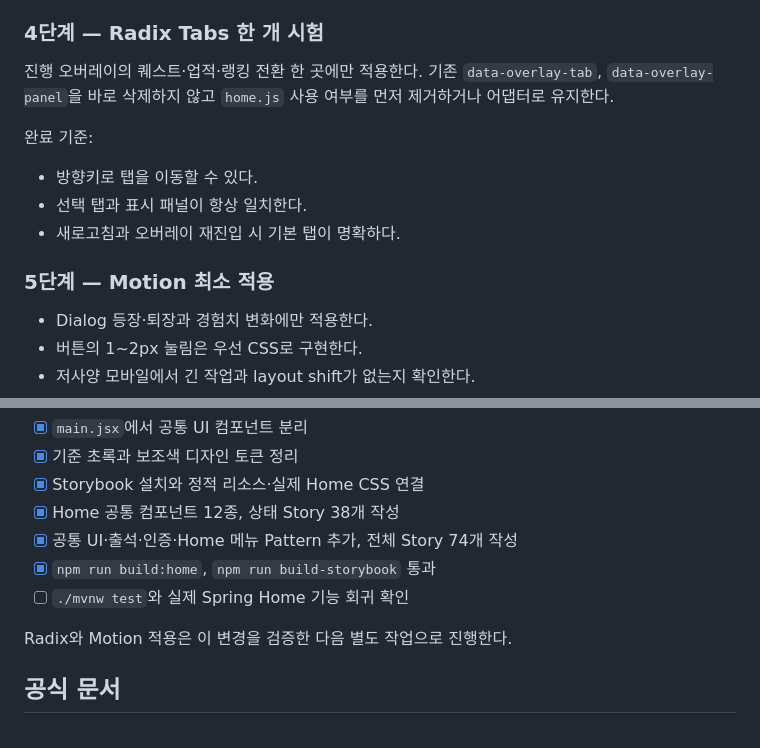
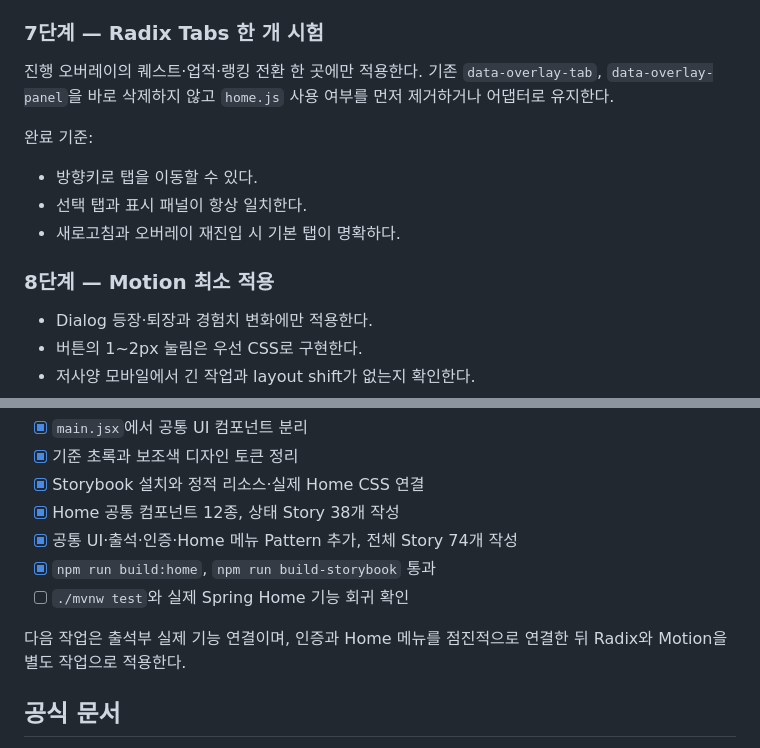
Before and after one commit to nhnacademy-aiot3-omagotchi/omagotchi-frontend, a Markdown page: docs/home-ui/react-ui-adoption-checklist.md, 2 parts joined by grey strips. GitHub-like rendering.

```diff
--- a/docs/home-ui/react-ui-adoption-checklist.md
+++ b/docs/home-ui/react-ui-adoption-checklist.md
@@ -275,7 +340,7 @@ data-overlay-tab / data-overlay-panel
 - 모바일에서 배경 스크롤이 잠기고 Dialog 내부만 스크롤된다.
 - 기존 `home.js` 기능과 `data-*` 계약이 유지된다.
 
-### 4단계 — Radix Tabs 한 개 시험
+### 7단계 — Radix Tabs 한 개 시험
 
 진행 오버레이의 퀘스트·업적·랭킹 전환 한 곳에만 적용한다. 기존
 `data-overlay-tab`, `data-overlay-panel`을 바로 삭제하지 않고 `home.js` 사용 여부를 먼저
@@ -287,7 +352,7 @@ data-overlay-tab / data-overlay-panel
 - 선택 탭과 표시 패널이 항상 일치한다.
 - 새로고침과 오버레이 재진입 시 기본 탭이 명확하다.
 
-### 5단계 — Motion 최소 적용
+### 8단계 — Motion 최소 적용
 
 - Dialog 등장·퇴장과 경험치 변화에만 적용한다.
 - 버튼의 1~2px 눌림은 우선 CSS로 구현한다.
@@ -342,7 +407,8 @@ npm run build-storybook
 - [x] `npm run build:home`, `npm run build-storybook` 통과
 - [ ] `./mvnw test`와 실제 Spring Home 기능 회귀 확인
 
-Radix와 Motion 적용은 이 변경을 검증한 다음 별도 작업으로 진행한다.
+다음 작업은 출석부 실제 기능 연결이며, 인증과 Home 메뉴를 점진적으로 연결한 뒤 Radix와
+Motion을 별도 작업으로 적용한다.
 
 ## 공식 문서
 
```
Also changed, not shown: other parts of docs/home-ui/react-ui-adoption-checklist.md (+66 -1 lines), docs/home-ui/ui-design-system.md (+4 -0 lines).
